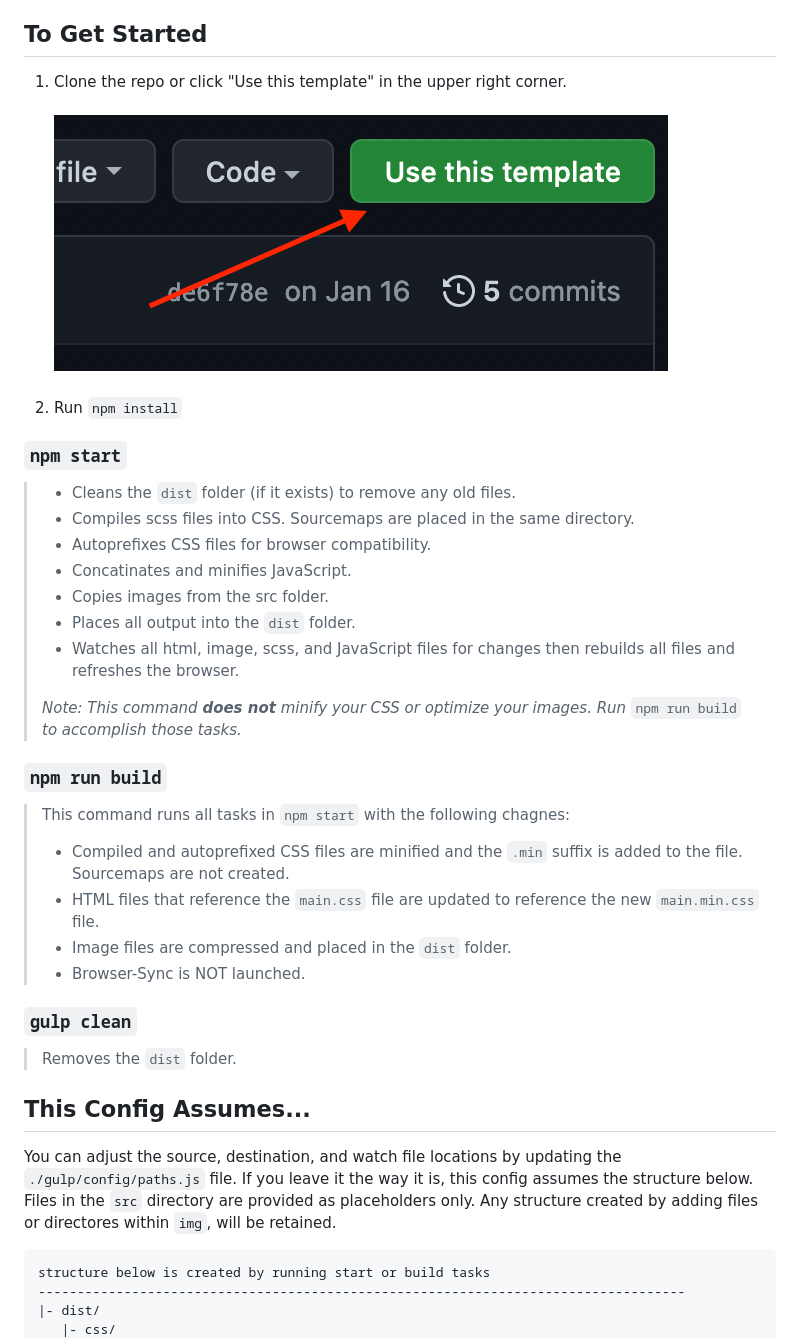
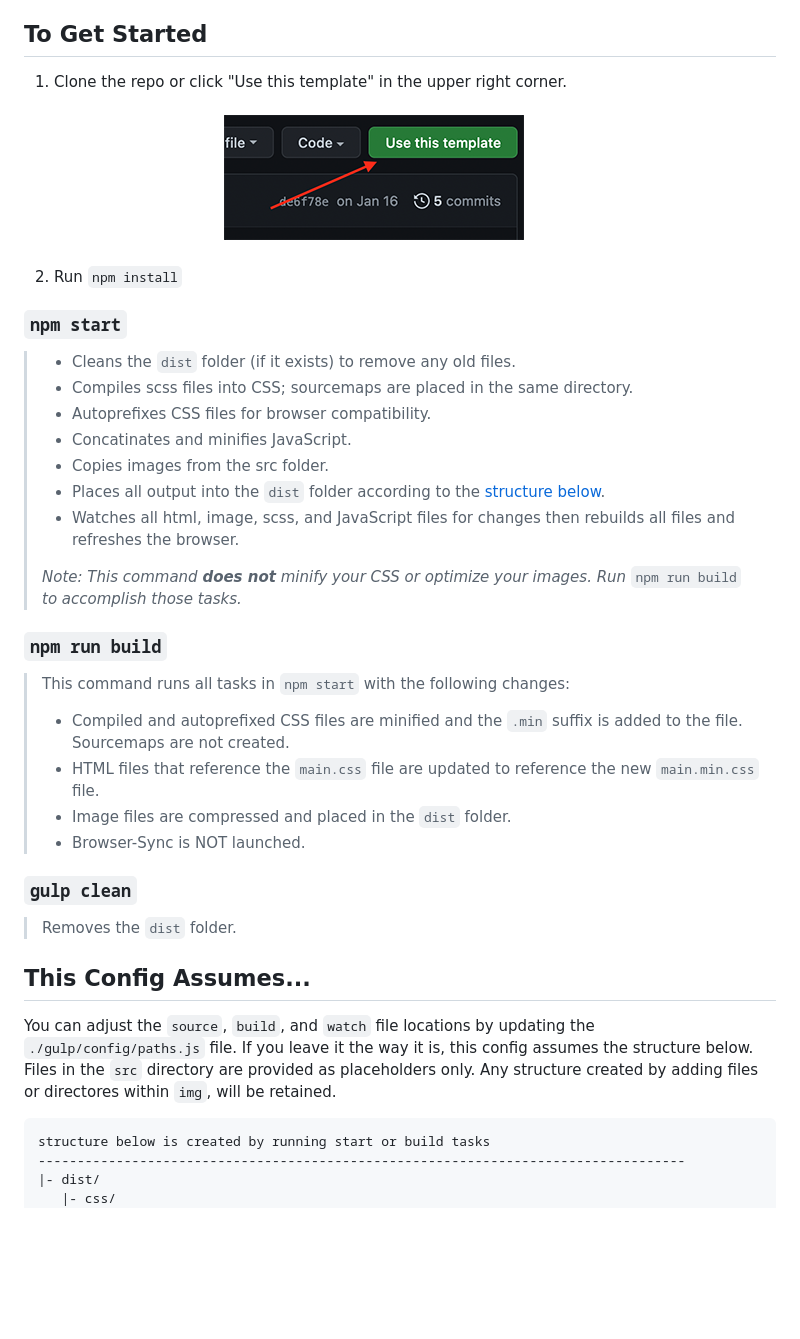
Before and after one commit to J-Rayln/gulp-config, a Markdown page: README.md, the part around the change. Drawn GitHub-style; pictures changed too: src/img/example.png; blank space fills up the shorter version.

Commit message:
general edits

````diff
--- a/README.md
+++ b/README.md
@@ -10,18 +10,18 @@ My Gulp config for most of my web projects. The `src` folder contains basic plac
 ### `npm start`
 
 > - Cleans the `dist` folder (if it exists) to remove any old files.
-> - Compiles scss files into CSS. Sourcemaps are placed in the same directory.
+> - Compiles scss files into CSS; sourcemaps are placed in the same directory.
 > - Autoprefixes CSS files for browser compatibility.
 > - Concatinates and minifies JavaScript.
 > - Copies images from the src folder.
-> - Places all output into the `dist` folder.
+> - Places all output into the `dist` folder according to the [structure below](#this-config-assumes).
 > - Watches all html, image, scss, and JavaScript files for changes then rebuilds all files and refreshes the browser.
 >
 > _Note: This command **does not** minify your CSS or optimize your images. Run_ `npm run build` _to accomplish those tasks._
 
 ### `npm run build`
 
-> This command runs all tasks in `npm start` with the following chagnes:
+> This command runs all tasks in `npm start` with the following changes:
 >
 > - Compiled and autoprefixed CSS files are minified and the `.min` suffix is added to the file. Sourcemaps are not created.
 > - HTML files that reference the `main.css` file are updated to reference the new `main.min.css` file.
@@ -34,7 +34,7 @@ My Gulp config for most of my web projects. The `src` folder contains basic plac
 
 ## This Config Assumes...
 
-You can adjust the source, destination, and watch file locations by updating the `./gulp/config/paths.js` file. If you leave it the way it is, this config assumes the structure below. Files in the `src` directory are provided as placeholders only. Any structure created by adding files or directores within `img`, will be retained.
+You can adjust the `source`, `build`, and `watch` file locations by updating the `./gulp/config/paths.js` file. If you leave it the way it is, this config assumes the structure below. Files in the `src` directory are provided as placeholders only. Any structure created by adding files or directores within `img`, will be retained.
 
 ```
 structure below is created by running start or build tasks
````
